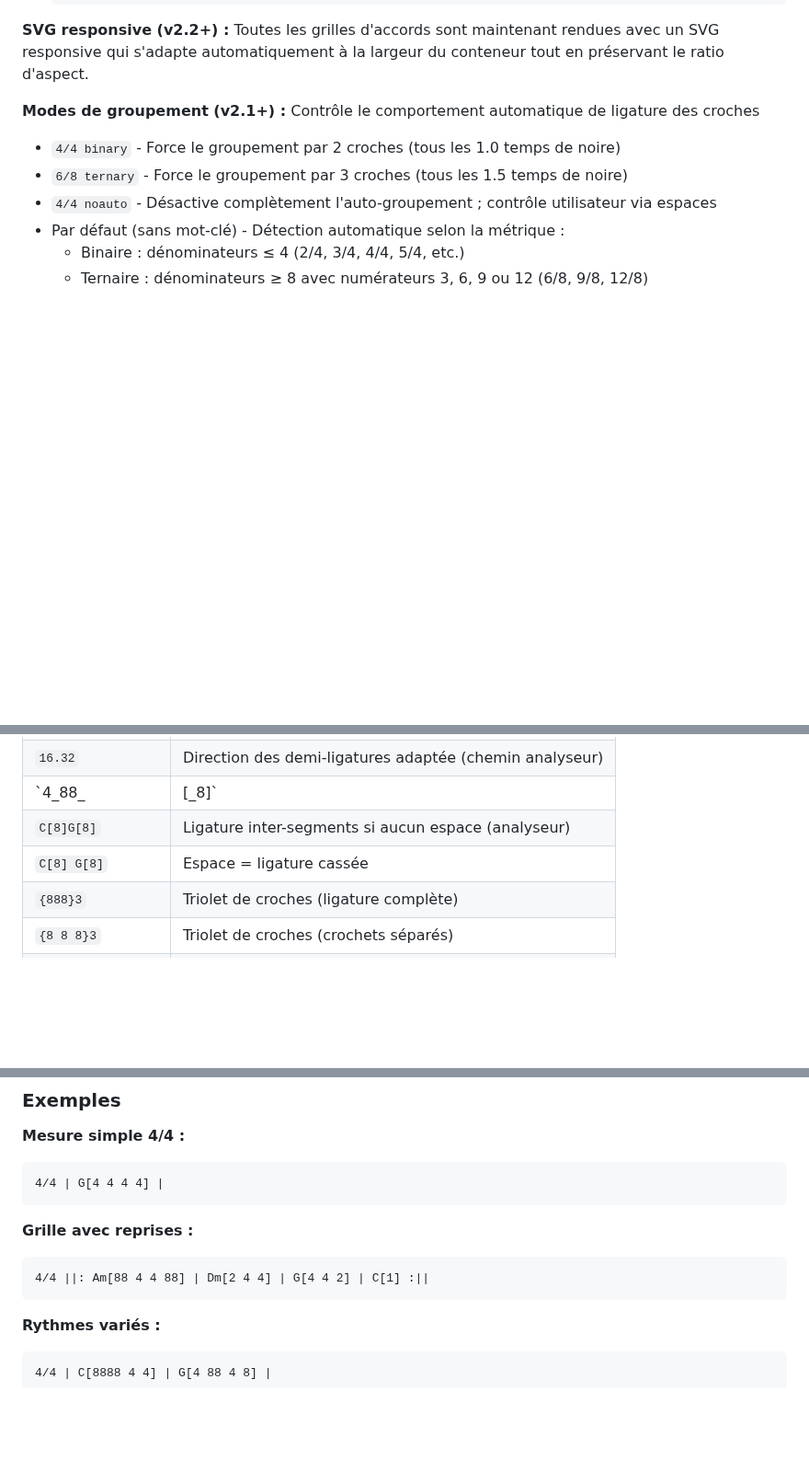
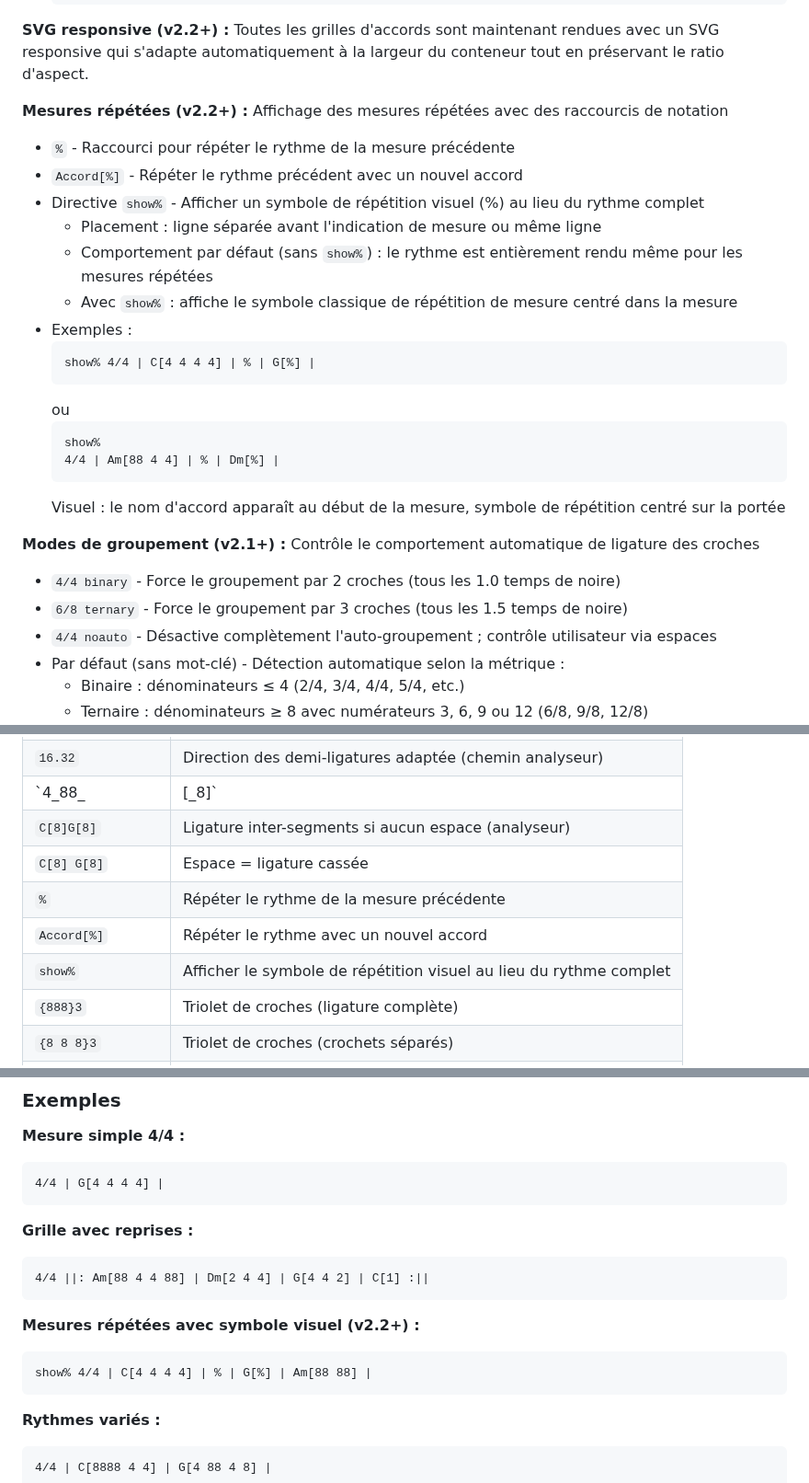
Before and after one commit to MathieuCGit/ChordGrid_for_Obsidian, a Markdown page: README.fr.md, 3 parts joined by grey strips. Shown at 92% size. Rendered like a GitHub page; blank space fills up the shorter version.

````diff
--- a/README.fr.md
+++ b/README.fr.md
@@ -51,6 +51,24 @@ Dans vos notes Obsidian, créez un bloc de code avec la langue `chordgrid` :
   ```
 
 **SVG responsive (v2.2+) :** Toutes les grilles d'accords sont maintenant rendues avec un SVG responsive qui s'adapte automatiquement à la largeur du conteneur tout en préservant le ratio d'aspect.
+
+**Mesures répétées (v2.2+) :** Affichage des mesures répétées avec des raccourcis de notation
+- `%` - Raccourci pour répéter le rythme de la mesure précédente
+- `Accord[%]` - Répéter le rythme précédent avec un nouvel accord
+- Directive `show%` - Afficher un symbole de répétition visuel (%) au lieu du rythme complet
+  - Placement : ligne séparée avant l'indication de mesure ou même ligne
+  - Comportement par défaut (sans `show%`) : le rythme est entièrement rendu même pour les mesures répétées
+  - Avec `show%` : affiche le symbole classique de répétition de mesure centré dans la mesure
+- Exemples :
+  ```chordgrid
+  show% 4/4 | C[4 4 4 4] | % | G[%] |
+  ```
+  ou
+  ```chordgrid
+  show%
+  4/4 | Am[88 4 4] | % | Dm[%] |
+  ```
+  Visuel : le nom d'accord apparaît au début de la mesure, symbole de répétition centré sur la portée
 
 **Modes de groupement (v2.1+) :** Contrôle le comportement automatique de ligature des croches
 - `4/4 binary` - Force le groupement par 2 croches (tous les 1.0 temps de noire)
@@ -162,6 +180,9 @@ Rappel :
 | `4_88_ | [_8]` | Liaison à travers la barre de mesure |
 | `C[8]G[8]` | Ligature inter-segments si aucun espace (analyseur) |
 | `C[8] G[8]` | Espace = ligature cassée |
+| `%` | Répéter le rythme de la mesure précédente |
+| `Accord[%]` | Répéter le rythme avec un nouvel accord |
+| `show%` | Afficher le symbole de répétition visuel au lieu du rythme complet |
 | `{888}3` | Triolet de croches (ligature complète) |
 | `{8 8 8}3` | Triolet de croches (crochets séparés) |
 | `{161616 161616}6` | Sextolet avec ligatures multi-niveaux (2×3) |
@@ -180,6 +201,11 @@ Rappel :
 **Grille avec reprises :**
 ```chordgrid
 4/4 ||: Am[88 4 4 88] | Dm[2 4 4] | G[4 4 2] | C[1] :||
+```
+
+**Mesures répétées avec symbole visuel (v2.2+) :**
+```chordgrid
+show% 4/4 | C[4 4 4 4] | % | G[%] | Am[88 88] |
 ```
 
 **Rythmes variés :**
````
Also changed, not shown: CHANGELOG.md (+8 -0 lines), README.md (+26 -0 lines).
